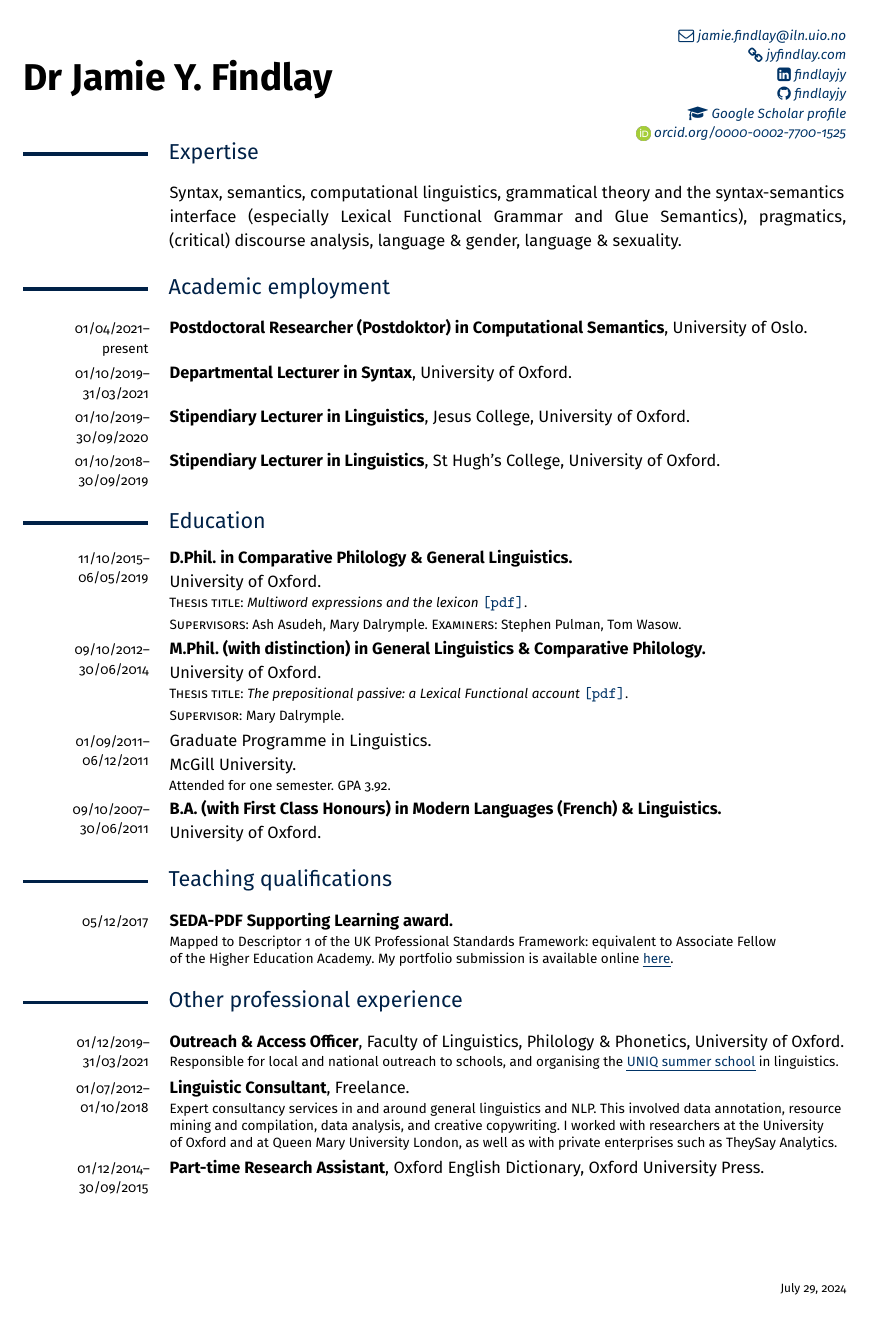
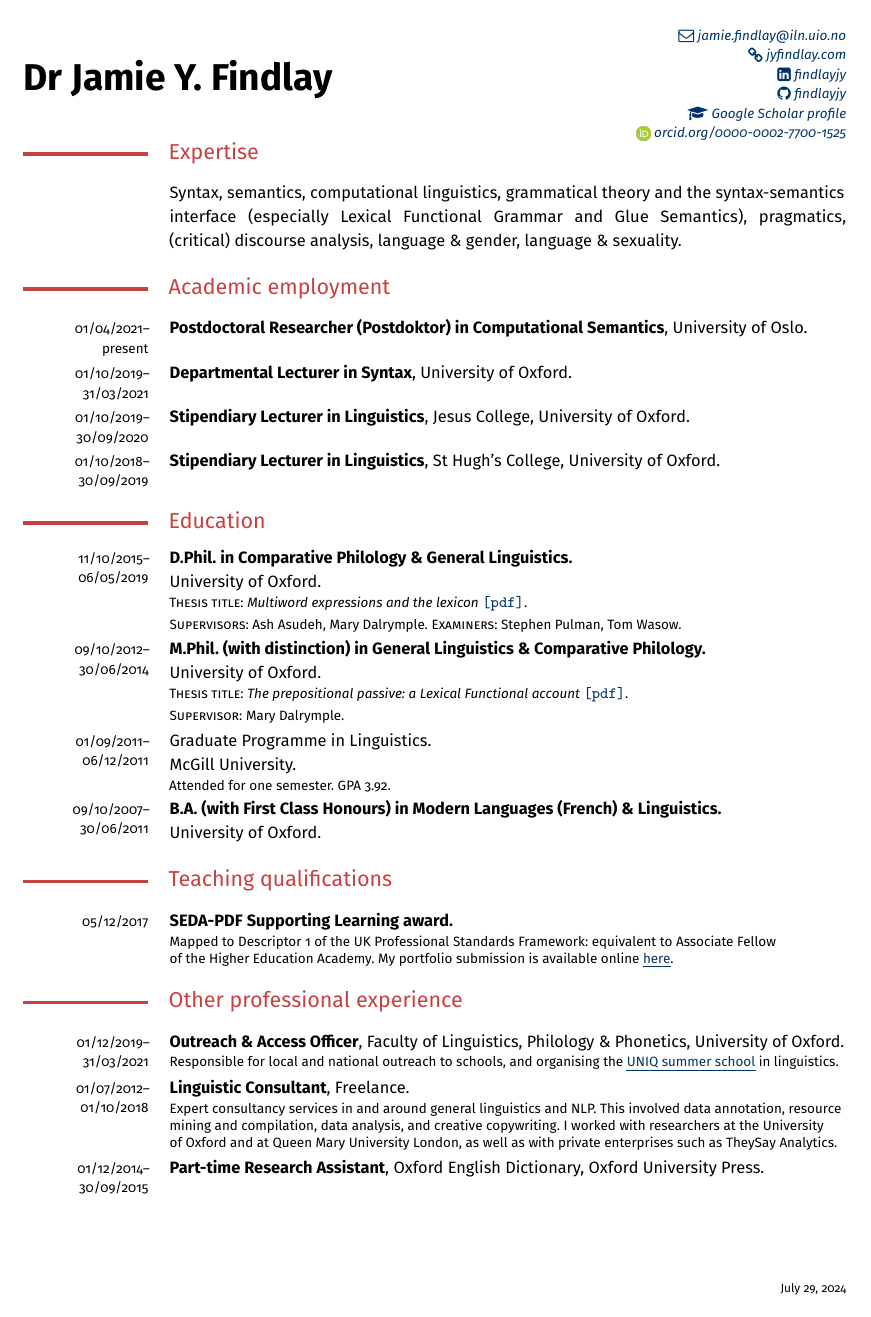
Before and after one commit to findlayjy/cv, a LaTeX CV (findlay-cv.tex): page 1 of 10. Compiled offline with pdfLaTeX.

Commit message:
Changed colour palette

```diff
--- a/findlay-cv.tex
+++ b/findlay-cv.tex
@@ -71,16 +71,26 @@
 
 % Set some colours
 \usepackage[svgnames]{xcolor}
-\definecolor{gold}{HTML}{c69c6e}
-\definecolor{green}{HTML}{008000}
+% \definecolor{gold}{HTML}{c69c6e}
+% \definecolor{green}{HTML}{008000}
 % \definecolor{green}{HTML}{39B54A}
+\definecolor{hlinkcolor}{rgb}{.0,.2,.4}
+
+% Oxford blue
 % \definecolor{oxfordblue}{RGB}{4,30,66}
 \definecolor{oxfordblue}{HTML}{002147}
-\definecolor{oslored}{HTML}{e2231a}
-\definecolor{hlinkcolor}{rgb}{.0,.2,.4}
+
+% Oslo colours according to branding guidelines here: https://www.uio.no/om/designmanual/profilelementer/fargepalett/index.html/
+% \definecolor{oslored}{HTML}{e2231a} % Don't know where this code is from
+\definecolor{oslosealred}{HTML}{B60000}
+% \definecolor{oslored}{HTML}{DD0000}
+% \definecolor{osloblue}{HTML}{3E31D6}
+
+
 
 % Set the colour for the header and header rules
-\colorlet{headercolor}{oxfordblue}
+% \colorlet{headercolor}{oxfordblue}
+\colorlet{headercolor}{oslosealred!75}
 
 
 
```
Also changed, not shown: findlay-cv.pdf.
